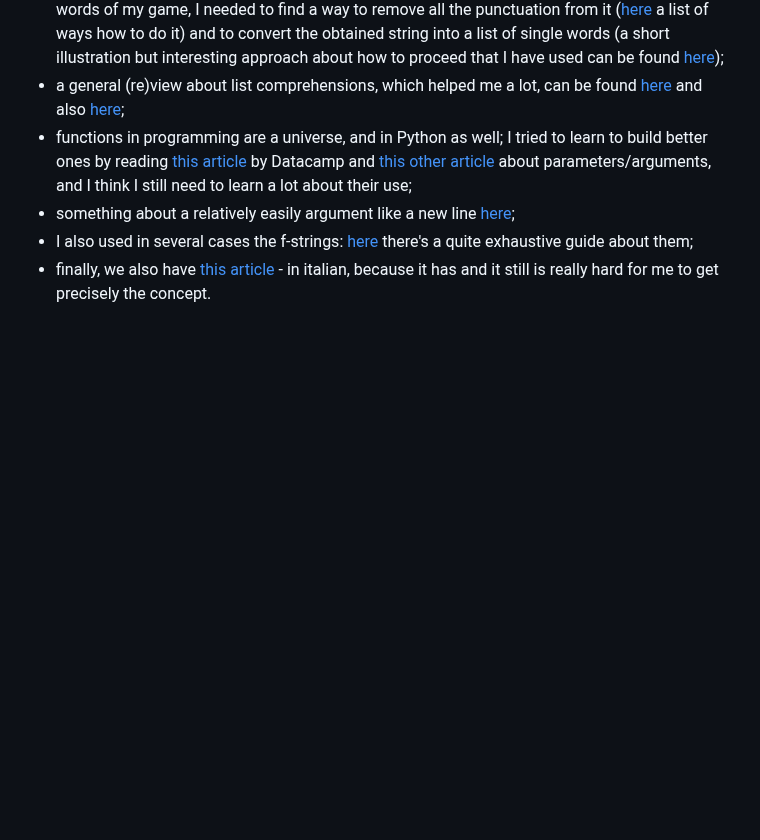
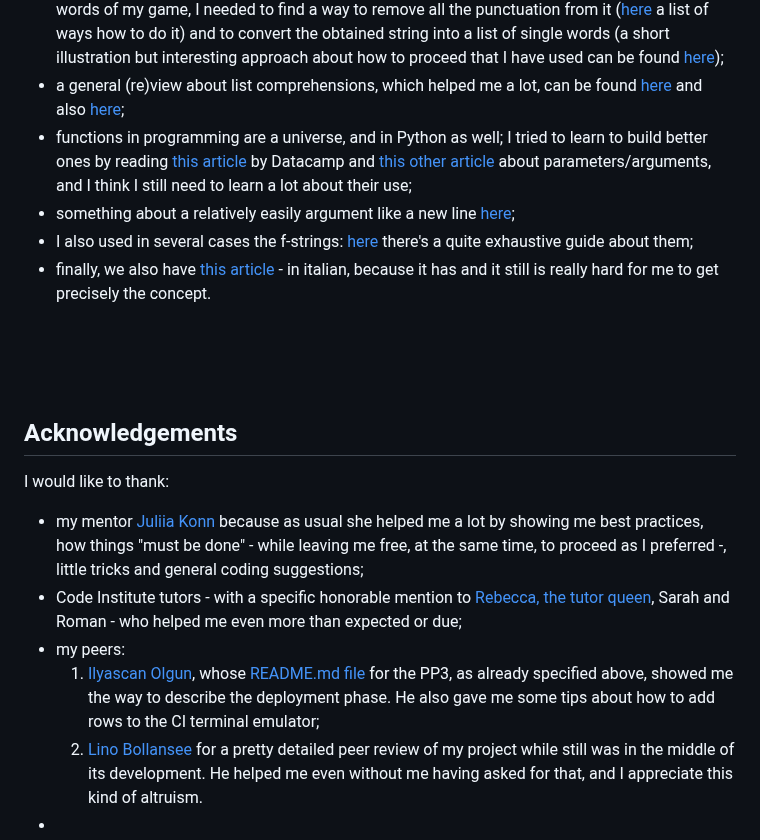
Before and after one commit to Gianlooca/the_hangedman, a Markdown page: README.md, the part around the change. Drawn GitHub-style; blank space fills up the shorter version.

Commit message:
Add Acknowledgements section to TESTING

```diff
--- a/README.md
+++ b/README.md
@@ -298,3 +298,16 @@ As usual, as a guide to write a complete and detailed README.md, I stick always
 - something about a relatively easily argument like a new line [here](https://www.freecodecamp.org/news/python-new-line-and-how-to-python-print-without-a-newline/);
 - I also used in several cases the f-strings: [here](https://realpython.com/python-f-strings/) there's a quite exhaustive guide about them;
 - finally, we also have [this article](https://www.programmareinpython.it/video-corso-python-intermedio/03-if-name-main/) - in italian, because it has and it still is really hard for me to get precisely the concept.
+<br>
+<br>
+<br>
+
+## Acknowledgements
+
+I would like to thank:
+- my mentor [Juliia Konn](https://www.linkedin.com/in/iuliia-konovalova-27948020b/) because as usual she helped me a lot by showing me best practices, how things "must be done" - while leaving me free, at the same time, to proceed as I preferred -, little tricks and general coding suggestions;
+- Code Institute tutors - with a specific honorable mention to [Rebecca, the tutor queen](https://github.com/rebeccatraceyt), Sarah and Roman - who helped me even more than expected or due;
+- my peers:
+    1. [Ilyascan Olgun](https://github.com/ilyasolgun11), whose [README.md file](https://github.com/ilyasolgun11/hangman/blob/main/docs/README.md) for the PP3, as already specified above, showed me the way to describe the deployment phase. He also gave me some tips about how to add rows to the CI terminal emulator;
+    2. [Lino Bollansee](https://github.com/linobollansee) for a pretty detailed peer review of my project while still was in the middle of its development. He helped me even without me having asked for that, and I appreciate this kind of altruism.
+-
```
